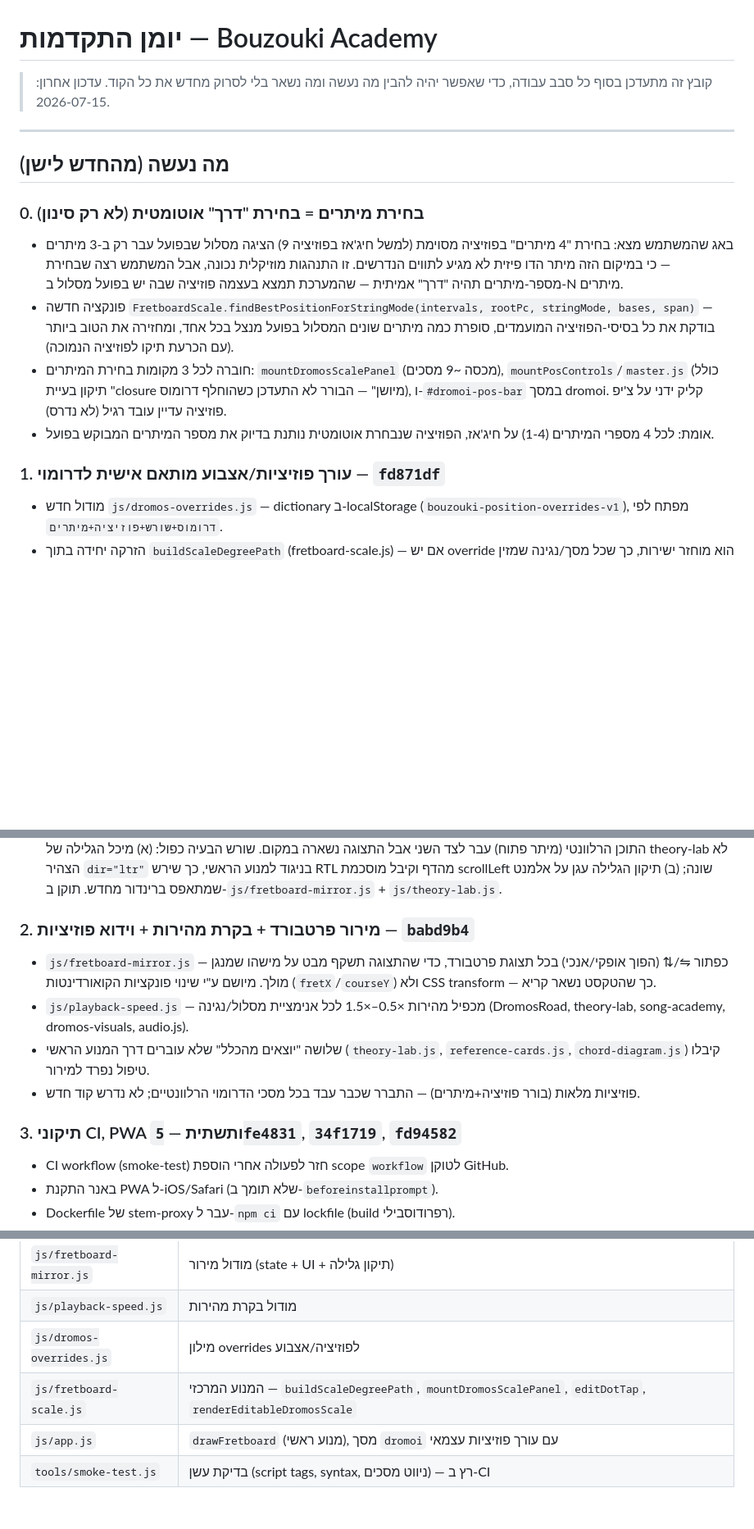
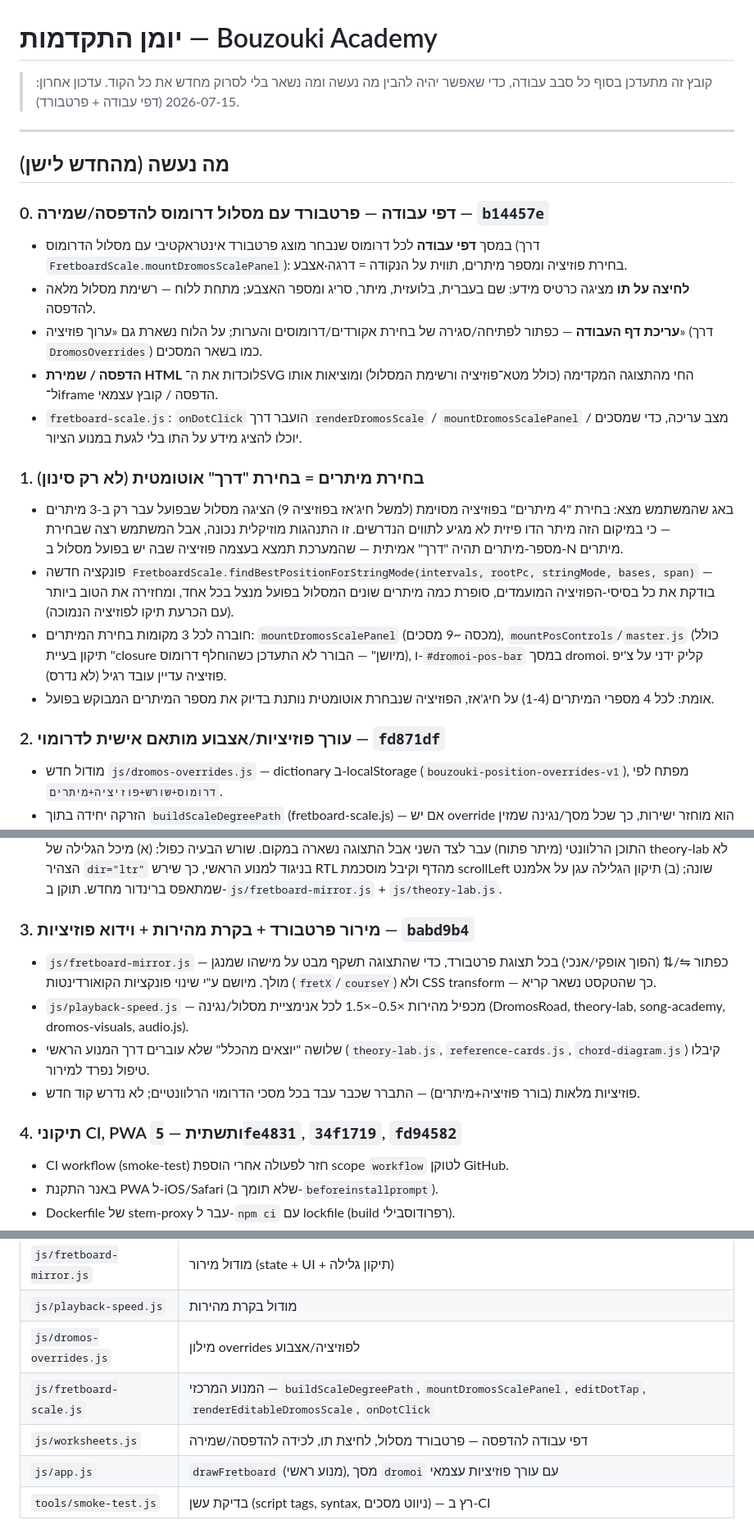
Before and after one commit to boaz65sa-byte/bouzoukifret, a Markdown page: PROGRESS.md, 3 parts joined by grey strips. Shown at 82% size. Rendered like a GitHub page; blank space fills up the shorter version.

Commit message:
Document worksheet fretboard path feature in PROGRESS.md.
Keep the progress log current so shipped work and open items stay easy to scan.

Co-authored-by: Cursor <cursoragent@cursor.com>

```diff
--- a/PROGRESS.md
+++ b/PROGRESS.md
@@ -1,18 +1,25 @@
 # יומן התקדמות — Bouzouki Academy
 
-> קובץ זה מתעדכן בסוף כל סבב עבודה, כדי שאפשר יהיה להבין מה נעשה ומה נשאר בלי לסרוק מחדש את כל הקוד. עדכון אחרון: 2026-07-15.
+> קובץ זה מתעדכן בסוף כל סבב עבודה, כדי שאפשר יהיה להבין מה נעשה ומה נשאר בלי לסרוק מחדש את כל הקוד. עדכון אחרון: 2026-07-15 (דפי עבודה + פרטבורד).
 
 ---
 
 ## מה נעשה (מהחדש לישן)
 
-### 0. בחירת מיתרים = בחירת "דרך" אוטומטית (לא רק סינון)
+### 0. דפי עבודה — פרטבורד עם מסלול דרומוס להדפסה/שמירה — `b14457e`
+- במסך **דפי עבודה** לכל דרומוס שנבחר מוצג פרטבורד אינטראקטיבי עם מסלול הדרומוס (דרך `FretboardScale.mountDromosScalePanel`): בחירת פוזיציה ומספר מיתרים, תווית על הנקודה = דרגה·אצבע.
+- **לחיצה על תו** מציגה כרטיס מידע: שם בעברית, בלועזית, מיתר, סריג ומספר האצבע; מתחת ללוח — רשימת מסלול מלאה להדפסה.
+- **עריכת דף העבודה** — כפתור לפתיחה/סגירה של בחירת אקורדים/דרומוסים והערות; על הלוח נשארת גם «ערוך פוזיציה» (דרך `DromosOverrides`) כמו בשאר המסכים.
+- **הדפסה / שמירת HTML** לוכדות את ה־SVG החי מהתצוגה המקדימה (כולל מטא־פוזיציה ורשימת המסלול) ומוציאות אותו ל־iframe הדפסה / קובץ עצמאי.
+- `fretboard-scale.js`: `onDotClick` הועבר דרך `renderDromosScale` / `mountDromosScalePanel` / מצב עריכה, כדי שמסכים יוכלו להציג מידע על התו בלי לגעת במנוע הציור.
+
+### 1. בחירת מיתרים = בחירת "דרך" אוטומטית (לא רק סינון)
 - באג שהמשתמש מצא: בחירת "4 מיתרים" בפוזיציה מסוימת (למשל חיג'אז בפוזיציה 9) הציגה מסלול שבפועל עבר רק ב-3 מיתרים — כי במיקום הזה מיתר הדו פיזית לא מגיע לתווים הנדרשים. זו התנהגות מוזיקלית נכונה, אבל המשתמש רצה שבחירת מספר-מיתרים תהיה "דרך" אמיתית — שהמערכת תמצא בעצמה פוזיציה שבה יש בפועל מסלול ב-N מיתרים.
 - פונקציה חדשה `FretboardScale.findBestPositionForStringMode(intervals, rootPc, stringMode, bases, span)` — בודקת את כל בסיסי-הפוזיציה המועמדים, סופרת כמה מיתרים שונים המסלול בפועל מנצל בכל אחד, ומחזירה את הטוב ביותר (עם הכרעת תיקו לפוזיציה הנמוכה).
 - חוברה לכל 3 מקומות בחירת המיתרים: `mountDromosScalePanel` (מכסה ~9 מסכים), `mountPosControls`/`master.js` (כולל תיקון בעיית "closure מיושן" — הבורר לא התעדכן כשהוחלף דרומוס), ו-`#dromoi-pos-bar` במסך dromoi. קליק ידני על צ'יפ פוזיציה עדיין עובד רגיל (לא נדרס).
 - אומת: לכל 4 מספרי המיתרים (1-4) על חיג'אז, הפוזיציה שנבחרת אוטומטית נותנת בדיוק את מספר המיתרים המבוקש בפועל.
 
-### 1. עורך פוזיציות/אצבוע מותאם אישית לדרומוי — `fd871df`
+### 2. עורך פוזיציות/אצבוע מותאם אישית לדרומוי — `fd871df`
 - מודול חדש `js/dromos-overrides.js` — dictionary ב-localStorage (`bouzouki-position-overrides-v1`), מפתח לפי `דרומוס+שורש+פוזיציה+מיתרים`.
 - הזרקה יחידה בתוך `buildScaleDegreePath` (fretboard-scale.js) — אם יש override הוא מוחזר ישירות, כך שכל מסך/נגינה שמזין דרך הפונקציה הזו (ישירות או דרך `renderDromosScale`/`mountDromosScalePanel`) מקבל אותו אוטומטית.
 - עריכה בקליק ישיר על הפרטבורד: מחזור מצבים — לא-כלולה→אצבע1→2→3→4→מוסרת.
@@ -21,13 +28,13 @@
 - תוקן תוך כדי: `ChordDiagram.draw()` לא ניקה SVG לפני ציור מחדש (הכפלת אלמנטים בכל טוגל מירור).
 - **תיקון נוסף אחרי בדיקת המשתמש**: אחרי מירור אופקי, פרטבורד ברוחב-גלילה (theory-lab) לא עדכן את מיקום הגלילה — התוכן הרלוונטי (מיתר פתוח) עבר לצד השני אבל התצוגה נשארה במקום. שורש הבעיה כפול: (א) מיכל הגלילה של theory-lab לא הצהיר `dir="ltr"` בניגוד למנוע הראשי, כך שירש RTL מהדף וקיבל מוסכמת scrollLeft שונה; (ב) תיקון הגלילה עגן על אלמנט שמתאפס ברינדור מחדש. תוקן ב-`js/fretboard-mirror.js` + `js/theory-lab.js`.
 
-### 2. מירור פרטבורד + בקרת מהירות + וידוא פוזיציות — `babd9b4`
+### 3. מירור פרטבורד + בקרת מהירות + וידוא פוזיציות — `babd9b4`
 - `js/fretboard-mirror.js` — כפתור ⇋/⇅ (הפוך אופקי/אנכי) בכל תצוגת פרטבורד, כדי שהתצוגה תשקף מבט על מישהו שמנגן מולך. מיושם ע"י שינוי פונקציות הקואורדינטות (`fretX`/`courseY`) ולא CSS transform — כך שהטקסט נשאר קריא.
 - `js/playback-speed.js` — מכפיל מהירות ×0.5–×1.5 לכל אנימציית מסלול/נגינה (DromosRoad, theory-lab, song-academy, dromos-visuals, audio.js).
 - שלושה "יוצאים מהכלל" שלא עוברים דרך המנוע הראשי (`theory-lab.js`, `reference-cards.js`, `chord-diagram.js`) קיבלו טיפול נפרד למירור.
 - פוזיציות מלאות (בורר פוזיציה+מיתרים) — התברר שכבר עבד בכל מסכי הדרומוי הרלוונטיים; לא נדרש קוד חדש.
 
-### 3. תיקוני CI, PWA ותשתית — `5fe4831`, `34f1719`, `fd94582`
+### 4. תיקוני CI, PWA ותשתית — `5fe4831`, `34f1719`, `fd94582`
 - CI workflow (smoke-test) חזר לפעולה אחרי הוספת scope `workflow` לטוקן GitHub.
 - באנר התקנת PWA ל-iOS/Safari (שלא תומך ב-`beforeinstallprompt`).
 - Dockerfile של stem-proxy עבר ל-`npm ci` עם lockfile (build רפרודוסבילי).
@@ -54,7 +61,8 @@
 | `js/fretboard-mirror.js` | מודול מירור (state + UI + תיקון גלילה) |
 | `js/playback-speed.js` | מודול בקרת מהירות |
 | `js/dromos-overrides.js` | מילון overrides לפוזיציה/אצבוע |
-| `js/fretboard-scale.js` | המנוע המרכזי — `buildScaleDegreePath`, `mountDromosScalePanel`, `editDotTap`, `renderEditableDromosScale` |
+| `js/fretboard-scale.js` | המנוע המרכזי — `buildScaleDegreePath`, `mountDromosScalePanel`, `editDotTap`, `renderEditableDromosScale`, `onDotClick` |
+| `js/worksheets.js` | דפי עבודה להדפסה — פרטבורד מסלול, לחיצת תו, לכידה להדפסה/שמירה |
 | `js/app.js` | `drawFretboard` (מנוע ראשי), מסך `dromoi` עם עורך פוזיציות עצמאי |
 | `tools/smoke-test.js` | בדיקת עשן (script tags, syntax, ניווט מסכים) — רץ ב-CI |
 
```
